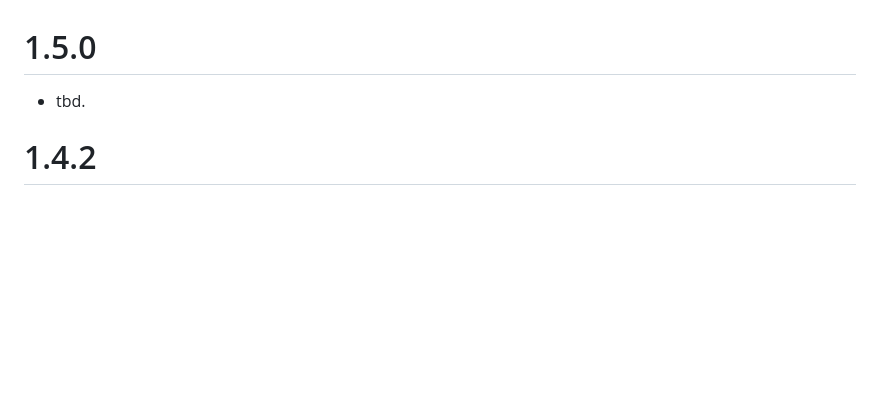
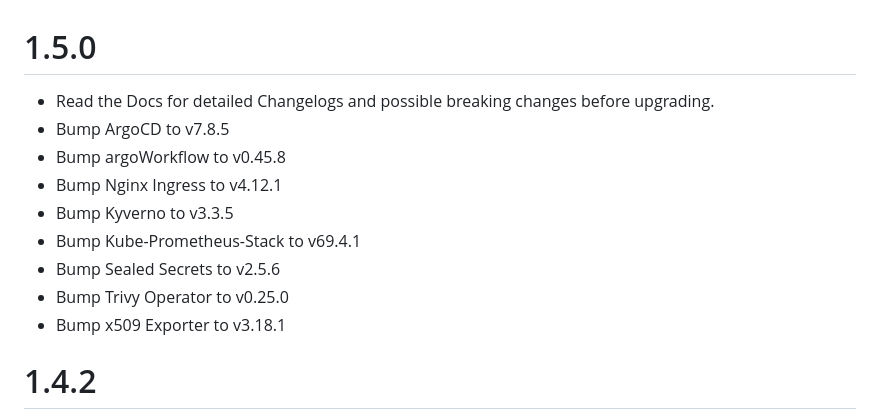
Before and after one commit to SHE-Informationstechnologie/charts, a Markdown page: charts/she-runtime/CHANGELOG.md, the part around the change. GitHub-like rendering; blank space fills up the shorter version.

Commit message:
add Changelog to 1.5.0

```diff
--- a/charts/she-runtime/CHANGELOG.md
+++ b/charts/she-runtime/CHANGELOG.md
@@ -1,5 +1,14 @@
 # 1.5.0
-- tbd.
+- Read the Docs for detailed Changelogs and possible breaking changes before upgrading.
+- Bump ArgoCD to v7.8.5
+- Bump argoWorkflow to v0.45.8
+- Bump Nginx Ingress to v4.12.1
+- Bump Kyverno to v3.3.5
+- Bump Kube-Prometheus-Stack to v69.4.1
+- Bump Sealed Secrets to v2.5.6
+- Bump Trivy Operator to v0.25.0
+- Bump x509 Exporter to v3.18.1
+
 
 # 1.4.2
 - Bump opensearch-operator version to v2.6.1
```
